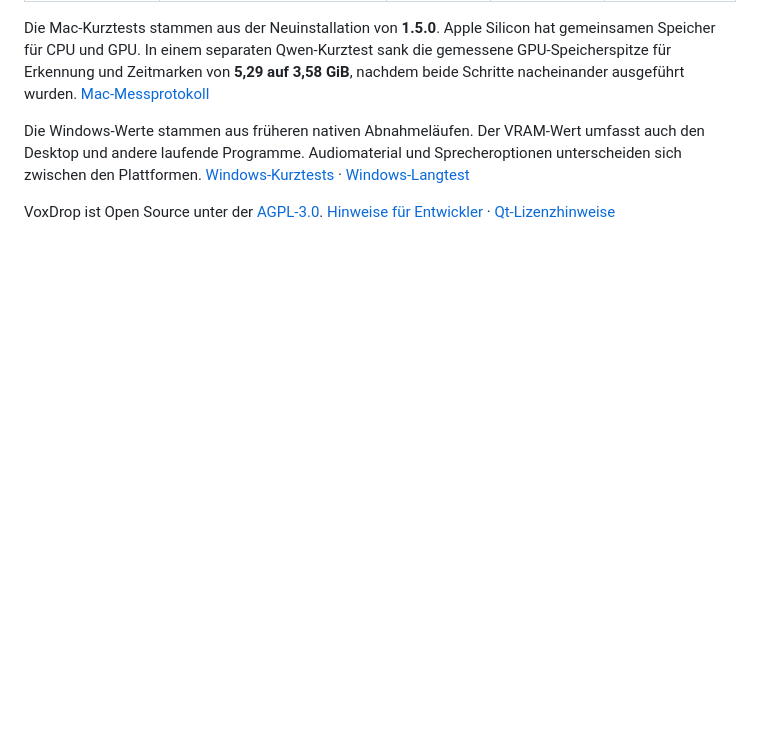
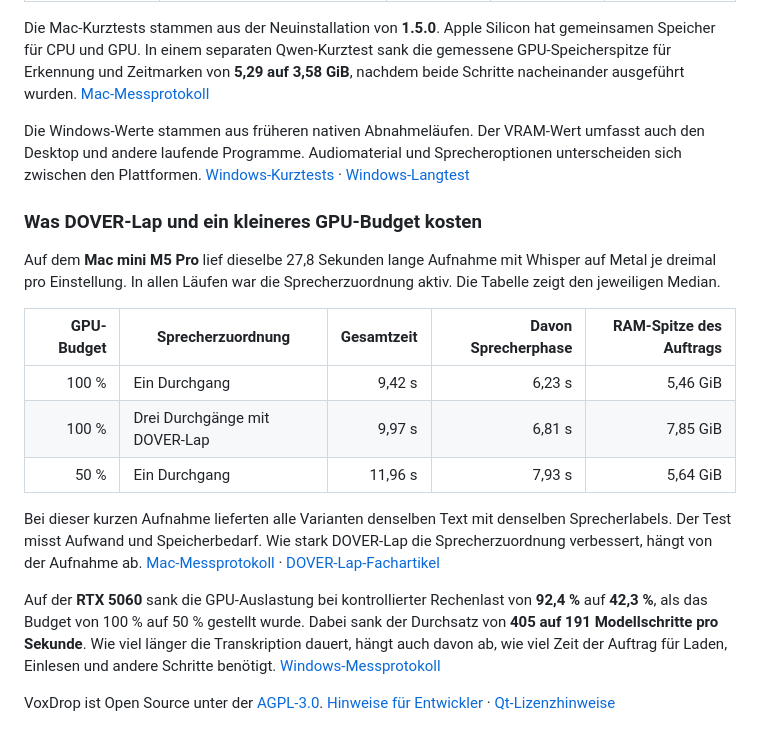
Before and after one commit to adriantagonist87/VoxDrop, a Markdown page: README.md, the part around one of its changes. GitHub-like rendering; blank space fills up the shorter version.

```diff
--- a/README.md
+++ b/README.md
@@ -49,4 +96,18 @@ Die Mac-Kurztests stammen aus der Neuinstallation von **1.5.0**. Apple Silicon h
 
 Die Windows-Werte stammen aus früheren nativen Abnahmeläufen. Der VRAM-Wert umfasst auch den Desktop und andere laufende Programme. Audiomaterial und Sprecheroptionen unterscheiden sich zwischen den Plattformen. [Windows-Kurztests](docs/PROJEKTSTATUS.md#abschließende-paket-dateiprüfungen-und-präzisierte-meldungen) · [Windows-Langtest](docs/WINDOWS_ABNAHME_2026-11-18.md)
 
+### Was DOVER-Lap und ein kleineres GPU-Budget kosten
+
+Auf dem **Mac mini M5 Pro** lief dieselbe 27,8 Sekunden lange Aufnahme mit Whisper auf Metal je dreimal pro Einstellung. In allen Läufen war die Sprecherzuordnung aktiv. Die Tabelle zeigt den jeweiligen Median.
+
+| GPU-Budget | Sprecherzuordnung | Gesamtzeit | Davon Sprecherphase | RAM-Spitze des Auftrags |
+| ---: | --- | ---: | ---: | ---: |
+| 100 % | Ein Durchgang | 9,42 s | 6,23 s | 5,46 GiB |
+| 100 % | Drei Durchgänge mit DOVER-Lap | 9,97 s | 6,81 s | 7,85 GiB |
+| 50 % | Ein Durchgang | 11,96 s | 7,93 s | 5,64 GiB |
+
+Bei dieser kurzen Aufnahme lieferten alle Varianten denselben Text mit denselben Sprecherlabels. Der Test misst Aufwand und Speicherbedarf. Wie stark DOVER-Lap die Sprecherzuordnung verbessert, hängt von der Aufnahme ab. [Mac-Messprotokoll](docs/PROJEKTSTATUS.md#messung-für-die-readme-dover-lap-und-gpu-budget) · [DOVER-Lap-Fachartikel](https://arxiv.org/abs/2011.01997)
+
+Auf der **RTX 5060** sank die GPU-Auslastung bei kontrollierter Rechenlast von **92,4 %** auf **42,3 %**, als das Budget von 100 % auf 50 % gestellt wurde. Dabei sank der Durchsatz von **405 auf 191 Modellschritte pro Sekunde**. Wie viel länger die Transkription dauert, hängt auch davon ab, wie viel Zeit der Auftrag für Laden, Einlesen und andere Schritte benötigt. [Windows-Messprotokoll](docs/GPU_ARBEITSBUDGET.md#geprüfter-stand--windows-v134)
+
 VoxDrop ist Open Source unter der [AGPL-3.0](LICENSE). [Hinweise für Entwickler](docs/ENTWICKLUNG.md) · [Qt-Lizenzhinweise](desktop/Qt-Lizenzen.md)
```
Also changed, not shown: other parts of README.md (+49 -2 lines), docs/PROJEKTSTATUS.md (+12 -0 lines), docs/images/voxdrop-arbeitsuebersicht.png (added), docs/images/voxdrop-auftragsdetails.png (added), docs/images/voxdrop-import-export.png (added), docs/images/voxdrop-ordnerueberwachung.png (added), docs/images/voxdrop-sprecher-und-gpu.png (added), docs/images/voxdrop-volltextsuche.png (added).
